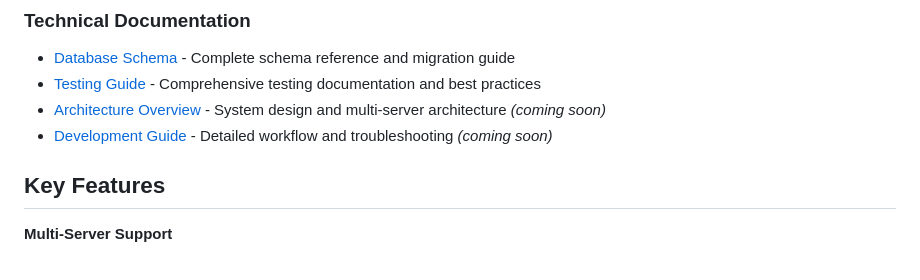
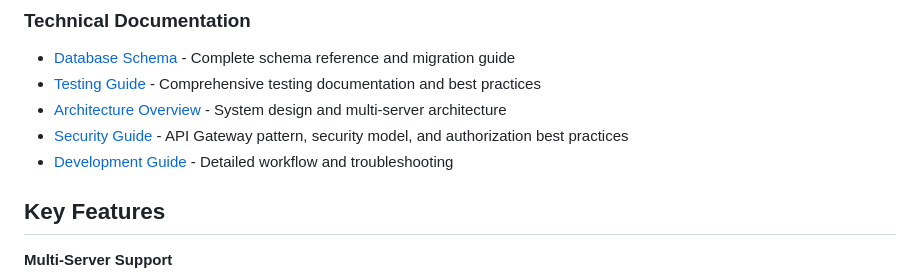
Before and after one commit to ivangarzab/bookclub-api, a Markdown page: README.md, the part around the change. GitHub-like rendering.

```diff
--- a/README.md
+++ b/README.md
@@ -46,8 +46,9 @@ Your local API is now running at `http://localhost:54321` 🚀
 ### Technical Documentation
 - [Database Schema](supabase/migrations/DATABASE_SCHEMA.md) - Complete schema reference and migration guide
 - [Testing Guide](TESTING.md) - Comprehensive testing documentation and best practices
-- [Architecture Overview](docs/ARCHITECTURE.md) - System design and multi-server architecture *(coming soon)*
-- [Development Guide](docs/DEVELOPMENT_GUIDE.md) - Detailed workflow and troubleshooting *(coming soon)*
+- [Architecture Overview](docs/ARCHITECTURE.md) - System design and multi-server architecture
+- [Security Guide](docs/SECURITY.md) - API Gateway pattern, security model, and authorization best practices
+- [Development Guide](docs/DEVELOPMENT_GUIDE.md) - Detailed workflow and troubleshooting
 
 ## Key Features
 
```
Also changed, not shown: docs/ARCHITECTURE.md (+96 -46 lines), docs/SECURITY.md (added, +495 -0 lines).
